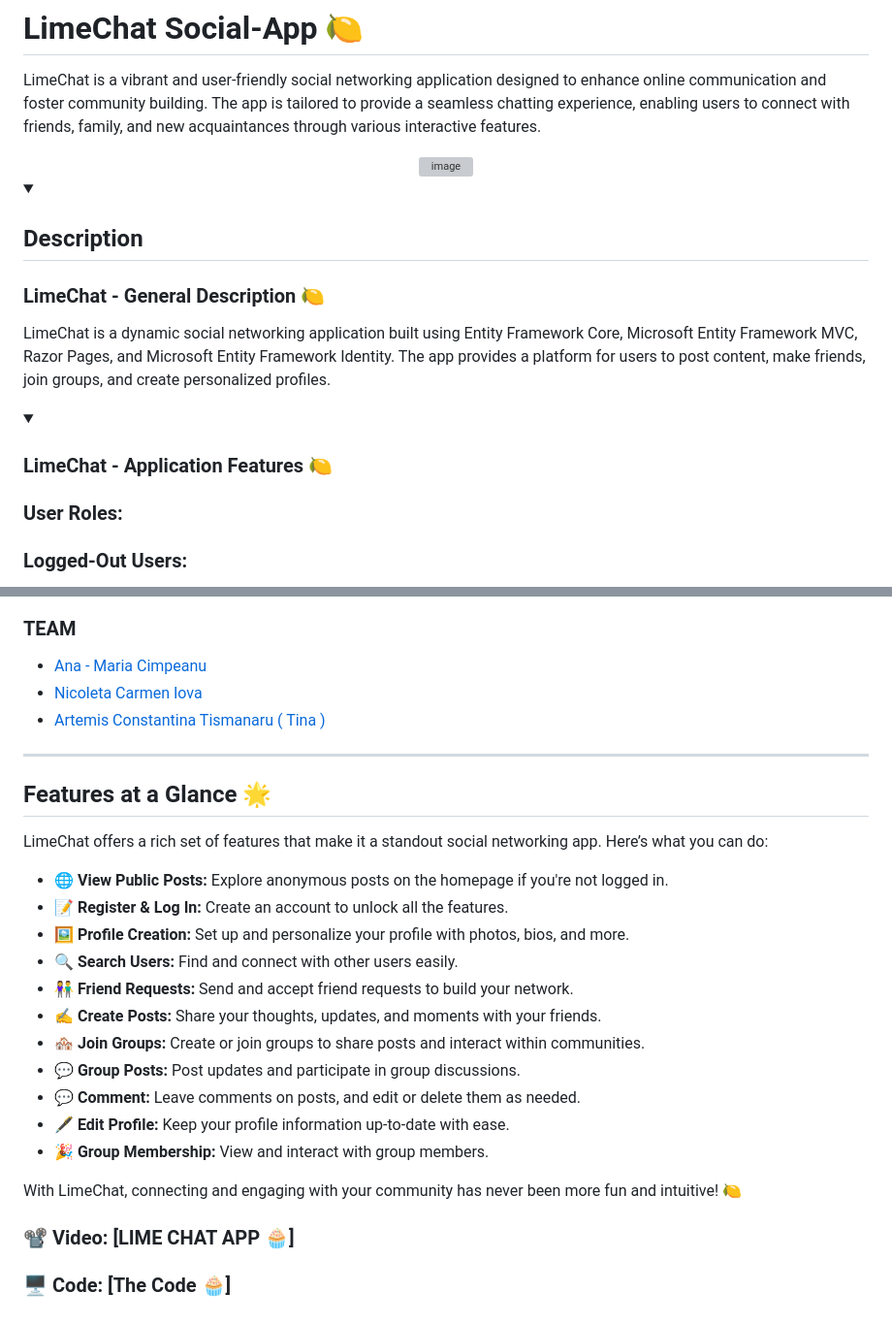
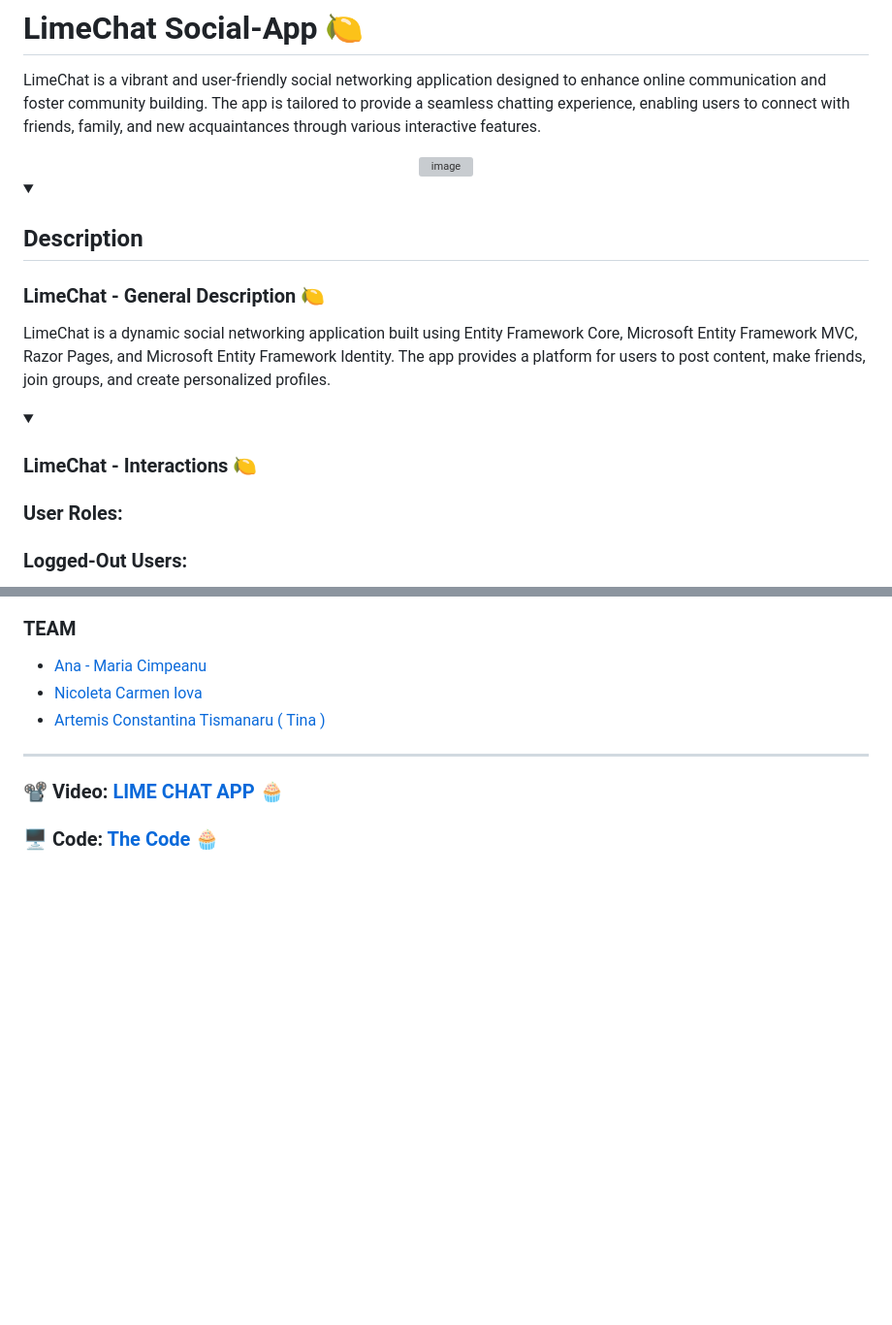
Before and after one commit to nicoletaiova25/LimeChat, a Markdown page: README.md, 2 parts joined by grey strips. Shown at 97% size. GitHub-like rendering; folded sections open; blank space fills up the shorter version; grey boxes are pictures that could not be loaded.

```diff
--- a/README.md
+++ b/README.md
@@ -18,7 +18,7 @@ LimeChat is a dynamic social networking application built using Entity Framework
 
 <details>
   <summary>
-     <h3> LimeChat - Application Features 🍋 </h3>
+     <h3> LimeChat - Interactions 🍋 </h3>
   </summary>
 
 ### User Roles:
@@ -60,24 +149,5 @@ LimeChat is a dynamic social networking application built using Entity Framework
 - [Artemis Constantina Tismanaru ( Tina )](https://github.com/ArtemisTismanaru)
 
 ---
-
-## Features at a Glance 🌟
-
-LimeChat offers a rich set of features that make it a standout social networking app. Here’s what you can do:
-
-- 🌐 **View Public Posts:** Explore anonymous posts on the homepage if you're not logged in.
-- 📝 **Register & Log In:** Create an account to unlock all the features.
-- 🖼 **Profile Creation:** Set up and personalize your profile with photos, bios, and more.
-- 🔍 **Search Users:** Find and connect with other users easily.
-- 👫 **Friend Requests:** Send and accept friend requests to build your network.
-- ✍️ **Create Posts:** Share your thoughts, updates, and moments with your friends.
-- 🏘 **Join Groups:** Create or join groups to share posts and interact within communities.
-- 💬 **Group Posts:** Post updates and participate in group discussions.
-- 💬 **Comment:** Leave comments on posts, and edit or delete them as needed.
-- 🖋 **Edit Profile:** Keep your profile information up-to-date with ease.
-- 🎉 **Group Membership:** View and interact with group members.
-
-With LimeChat, connecting and engaging with your community has never been more fun and intuitive! 🍋
-
-### 📽 Video: [LIME CHAT APP 🧁]
-### 🖥 Code: [The Code 🧁]
+### 📽 Video: [LIME CHAT APP 🧁](https://youtu.be/FSN_3X7RDw8)
+### 🖥 Code: [The Code 🧁](https://github.com/anacimpeanu/LimeChatApp/tree/master/LimeChat)
```
Also changed, not shown: other parts of README.md (+94 -5 lines).
